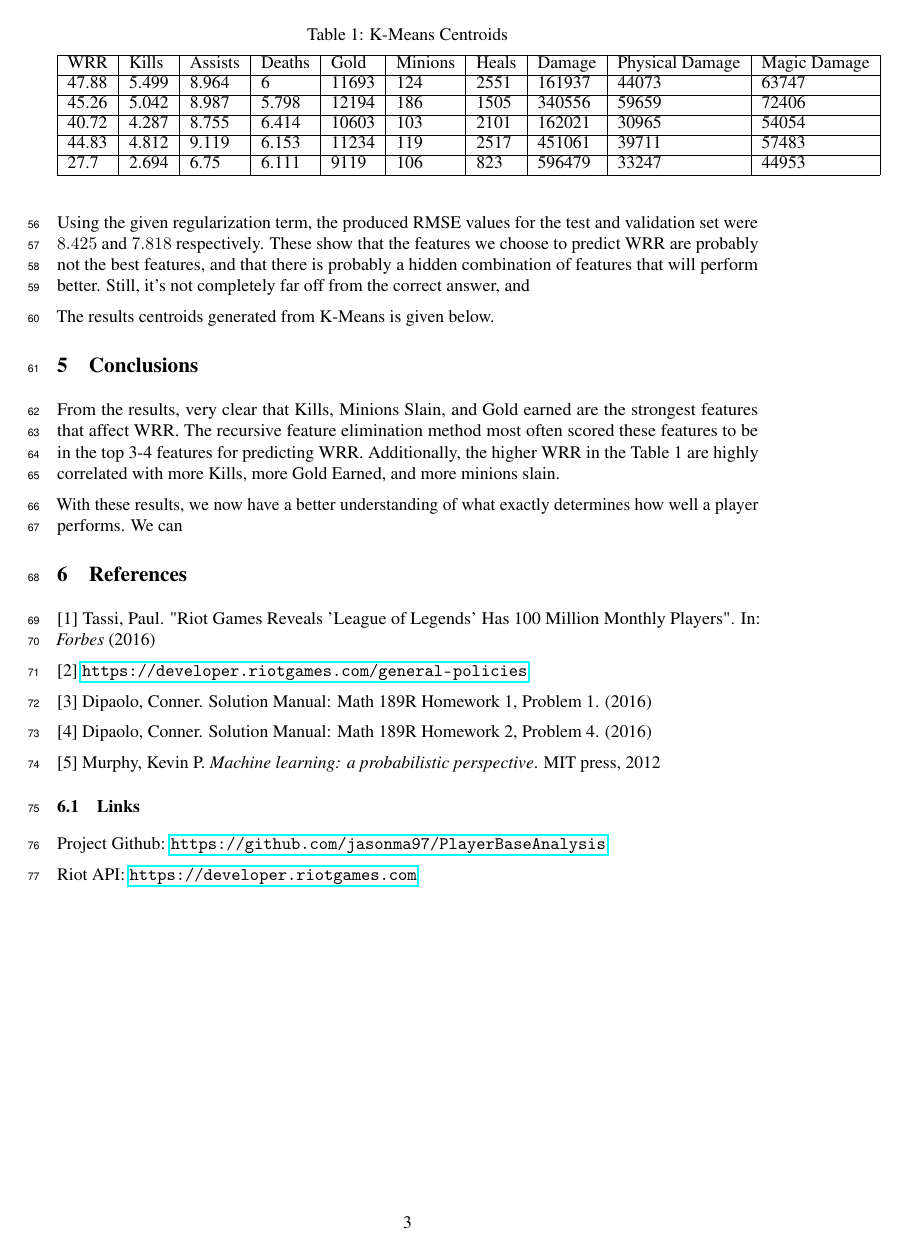
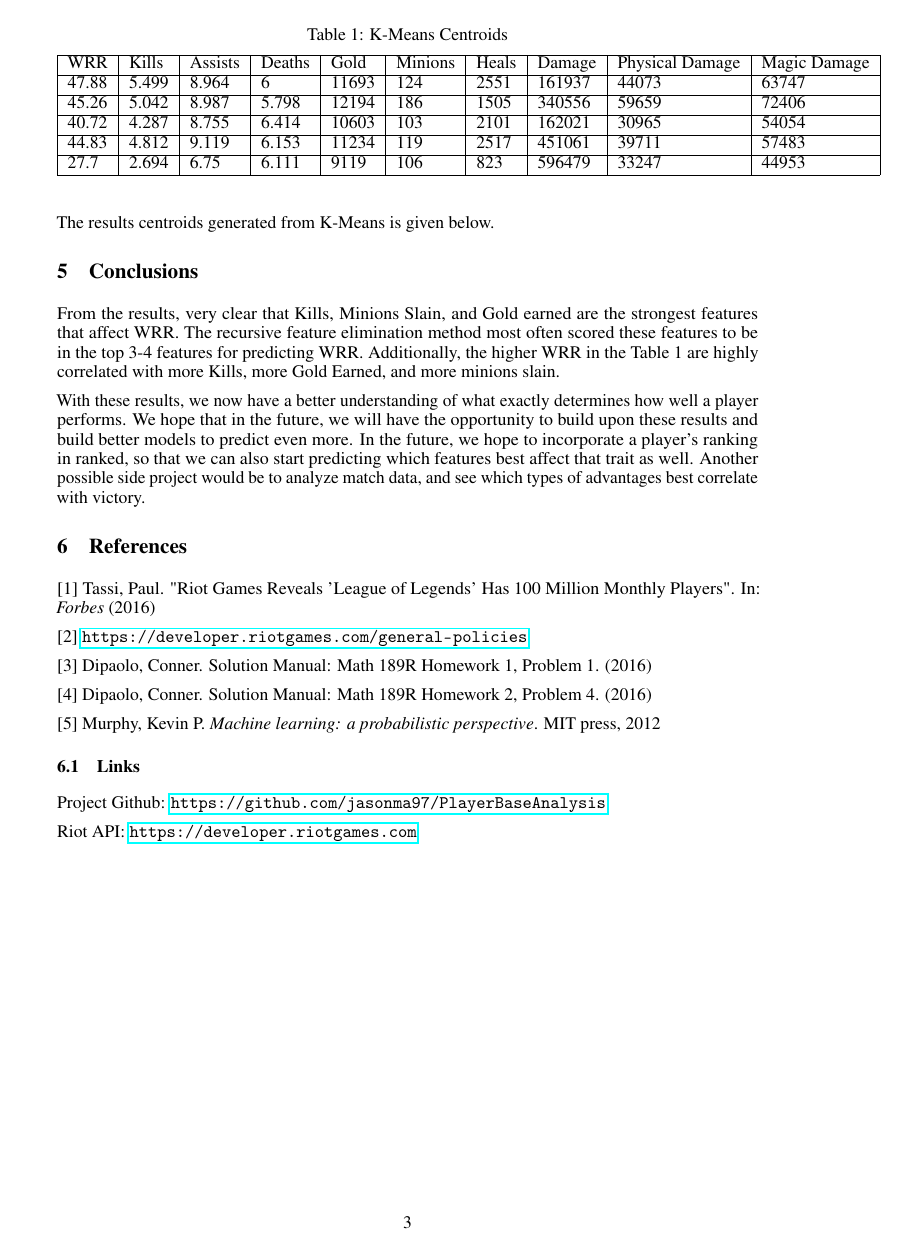
Before and after one commit to huaian/PlayerBaseAnalysis, a LaTeX paper (Report/ProjectReport.tex): page 3 of 3. Compiled offline with pdfLaTeX.

Commit message:
final commit

```diff
--- a/Report/ProjectReport.tex
+++ b/Report/ProjectReport.tex
@@ -7,7 +7,7 @@
 % to avoid loading the natbib package, add option nonatbib:
 % \usepackage[nonatbib]{nips_2016}
 
-\usepackage{nips_2016}
+\usepackage[final]{nips_2016}
 
 % to compile a camera-ready version, add the [final] option, e.g.:
 % \usepackage[final]{nips_2016}
@@ -117,7 +117,7 @@
 	\section{Conclusions}
 	From the results, very clear that Kills, Minions Slain, and Gold earned are the strongest features that affect WRR. The recursive feature elimination method most often scored these features to be in the top 3-4 features for predicting WRR. Additionally, the higher WRR in the Table 1 are highly correlated with more Kills, more Gold Earned, and more minions slain.
 
-	With these results, we now have a better understanding of what exactly determines how well a player performs. We can
+	With these results, we now have a better understanding of what exactly determines how well a player performs. We hope that in the future, we will have the opportunity to build upon these results and build better models to predict even more. In the future, we hope to incorporate a player's ranking in ranked, so that we can also start predicting which features best affect that trait as well. Another possible side project would be to analyze match data, and see which types of advantages best correlate with victory.
 
 	\section{References}
 	[1] Tassi, Paul.  "Riot Games Reveals 'League of Legends' Has 100 Million Monthly Players".  In: \textit{Forbes} (2016)
```
Also changed, not shown: Report/ProjectReport.pdf, 2 other files.
